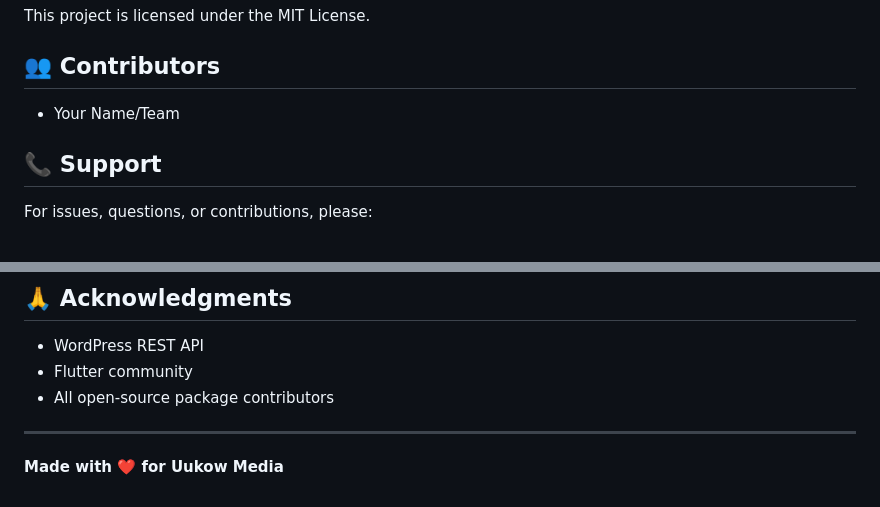
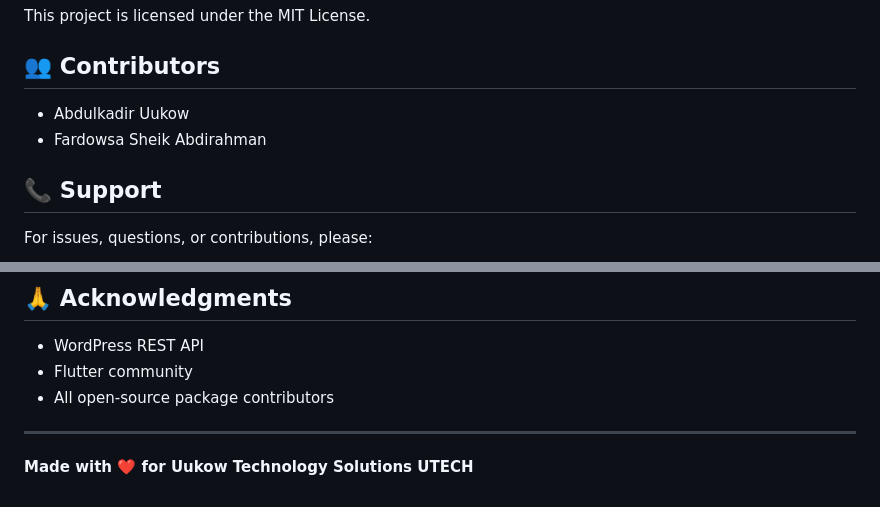
Before and after one commit to Uukow/News-App, a Markdown page: README.md, 2 parts joined by grey strips. Rendered like a GitHub page.

Commit message:
Update contributors and project attribution in README

```diff
--- a/README.md
+++ b/README.md
@@ -251,7 +251,8 @@ This project is licensed under the MIT License.
 
 ## 👥 Contributors
 
-- Your Name/Team
+- Abdulkadir Uukow
+- Fardowsa Sheik Abdirahman
 
 ## 📞 Support
 
@@ -268,4 +269,4 @@ For issues, questions, or contributions, please:
 
 ---
 
-**Made with ❤️ for Uukow Media**
+**Made with ❤️ for Uukow Technology Solutions UTECH**
```
